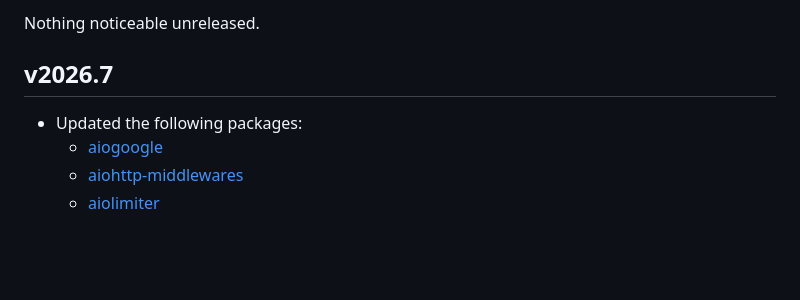
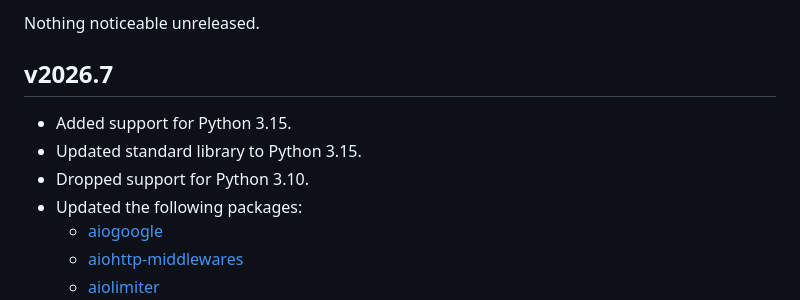
Before and after one commit to mangoumbrella/pyref.dev, a Markdown page: CHANGELOG.md, the part around the change. Rendered like a GitHub page; blank space fills up the shorter version.

Commit message:
Update changelog in preparation for a release. (#63)

```diff
--- a/CHANGELOG.md
+++ b/CHANGELOG.md
@@ -6,6 +6,9 @@ Nothing noticeable unreleased.
 
 ## v2026.7
 
+- Added support for Python 3.15.
+- Updated standard library to Python 3.15.
+- Dropped support for Python 3.10.
 - Updated the following packages:
   - [aiogoogle](https://aiogoogle.readthedocs.io/en/latest/)
   - [aiohttp-middlewares](https://aiohttp-middlewares.readthedocs.io/en/stable/)
```
